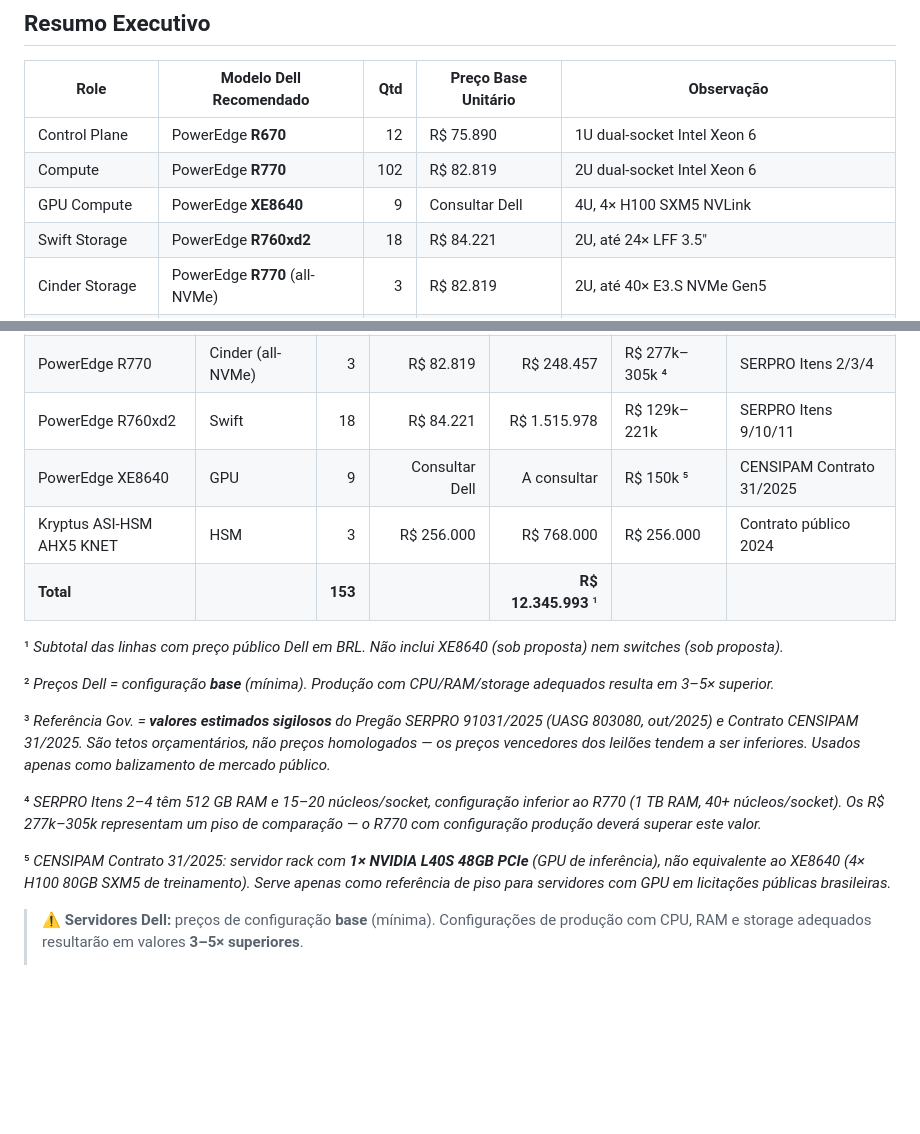
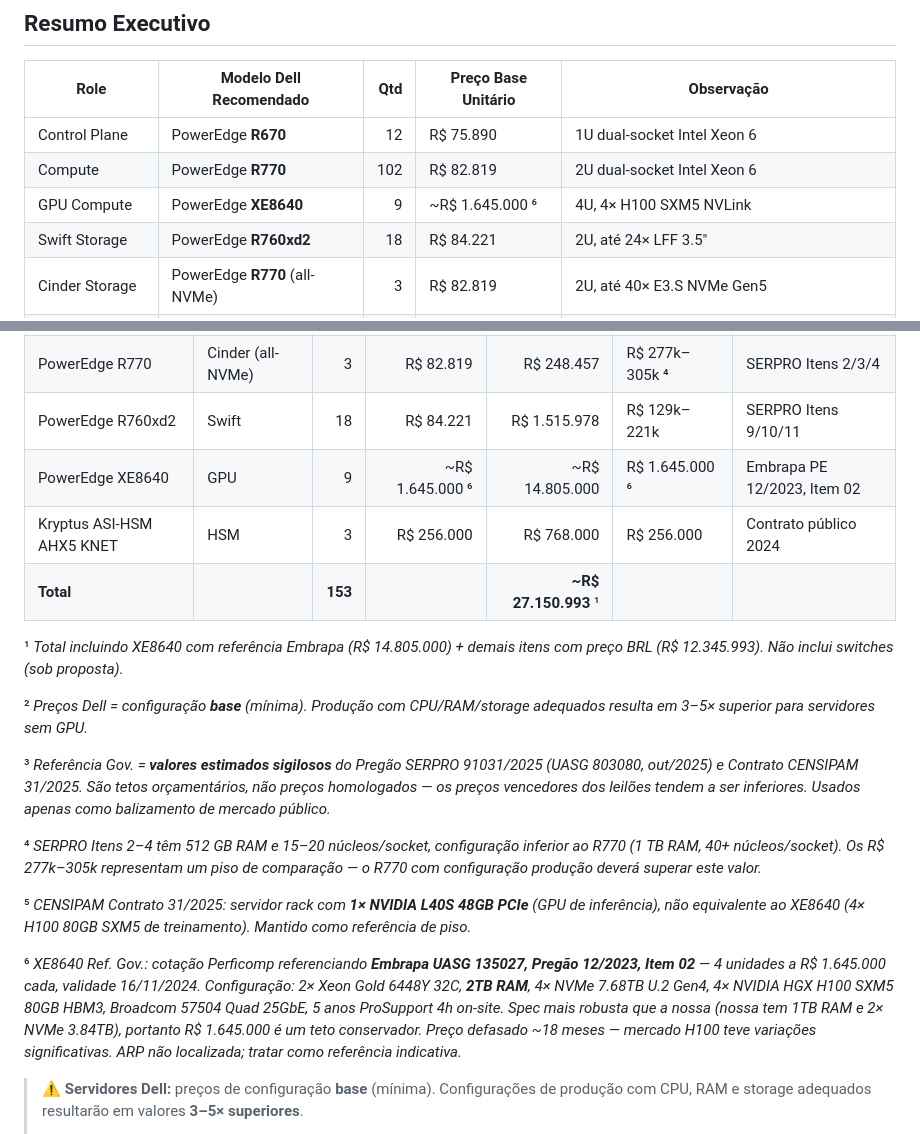
Before and after one commit to heitorrapcinski/private-cloud-project, a Markdown page: docs/12-hardware-bom.md, 2 parts joined by grey strips. Drawn GitHub-style; blank space fills up the shorter version.

Commit message:
docs(bom): add XE8640 price reference from Embrapa procurement (2023)
Source: Perficomp quote referencing Embrapa UASG 135027, Pregão 12/2023,
Item 02 — 4 units at R$ 1.645.000/unit, valid until 16/11/2024.

Configuration: 2x Xeon Gold 6448Y 32C, 2TB RAM, 4x NVMe 7.68TB U.2 Gen4,
4x NVIDIA HGX H100 SXM5 80GB HBM3 700W, Broadcom 57504 Quad 25GbE,
5yr ProSupport Mission Critical 4h on-site.

Updates:
- Resumo Executivo: XE8640 "Consultar Dell" → "~R$ 1.645.000"
- Section 9 servers table: XE8640 total ~R$ 14.805.000 (9 units)
- Grand total updated: R$ 12.345.993 + R$ 14.805.000 = ~R$ 27.150.993
- Footnote 6 added with full source details, config diff vs our spec,
  caveats on age (~18 months) and ARP not found

Co-Authored-By: Claude Sonnet 4.6 <noreply@anthropic.com>

```diff
--- a/docs/12-hardware-bom.md
+++ b/docs/12-hardware-bom.md
@@ -14,7 +14,7 @@
 |---|---|---:|---|---|
 | Control Plane | PowerEdge **R670** | 12 | R$ 75.890 | 1U dual-socket Intel Xeon 6 |
 | Compute | PowerEdge **R770** | 102 | R$ 82.819 | 2U dual-socket Intel Xeon 6 |
-| GPU Compute | PowerEdge **XE8640** | 9 | Consultar Dell | 4U, 4× H100 SXM5 NVLink |
+| GPU Compute | PowerEdge **XE8640** | 9 | ~R$ 1.645.000 ⁶ | 4U, 4× H100 SXM5 NVLink |
 | Swift Storage | PowerEdge **R760xd2** | 18 | R$ 84.221 | 2U, até 24× LFF 3.5" |
 | Cinder Storage | PowerEdge **R770** (all-NVMe) | 3 | R$ 82.819 | 2U, até 40× E3.S NVMe Gen5 |
 | Network Node | PowerEdge **R670** | 6 | R$ 75.890 | 1U dual-socket, NIC quad 25GbE |
@@ -442,19 +442,21 @@ Solicitar: datasheet técnico completo + proposta para 3 unidades + SLA de supor
 | PowerEdge R770 | Compute | 102 | R$ 82.819 | R$ 8.447.538 | R$ 277k–305k ⁴ | SERPRO Itens 2/3/4 |
 | PowerEdge R770 | Cinder (all-NVMe) | 3 | R$ 82.819 | R$ 248.457 | R$ 277k–305k ⁴ | SERPRO Itens 2/3/4 |
 | PowerEdge R760xd2 | Swift | 18 | R$ 84.221 | R$ 1.515.978 | R$ 129k–221k | SERPRO Itens 9/10/11 |
-| PowerEdge XE8640 | GPU | 9 | Consultar Dell | A consultar | R$ 150k ⁵ | CENSIPAM Contrato 31/2025 |
+| PowerEdge XE8640 | GPU | 9 | ~R$ 1.645.000 ⁶ | ~R$ 14.805.000 | R$ 1.645.000 ⁶ | Embrapa PE 12/2023, Item 02 |
 | Kryptus ASI-HSM AHX5 KNET | HSM | 3 | R$ 256.000 | R$ 768.000 | R$ 256.000 | Contrato público 2024 |
-| **Total** | | **153** | | **R$ 12.345.993** ¹ | | |
+| **Total** | | **153** | | **~R$ 27.150.993** ¹ | | |
 
-¹ _Subtotal das linhas com preço público Dell em BRL. Não inclui XE8640 (sob proposta) nem switches (sob proposta)._
+¹ _Total incluindo XE8640 com referência Embrapa (R$ 14.805.000) + demais itens com preço BRL (R$ 12.345.993). Não inclui switches (sob proposta)._
 
-² _Preços Dell = configuração **base** (mínima). Produção com CPU/RAM/storage adequados resulta em 3–5× superior._
+² _Preços Dell = configuração **base** (mínima). Produção com CPU/RAM/storage adequados resulta em 3–5× superior para servidores sem GPU._
 
 ³ _Referência Gov. = **valores estimados sigilosos** do Pregão SERPRO 91031/2025 (UASG 803080, out/2025) e Contrato CENSIPAM 31/2025. São tetos orçamentários, não preços homologados — os preços vencedores dos leilões tendem a ser inferiores. Usados apenas como balizamento de mercado público._
 
 ⁴ _SERPRO Itens 2–4 têm 512 GB RAM e 15–20 núcleos/socket, configuração inferior ao R770 (1 TB RAM, 40+ núcleos/socket). Os R$ 277k–305k representam um piso de comparação — o R770 com configuração produção deverá superar este valor._
 
-⁵ _CENSIPAM Contrato 31/2025: servidor rack com **1× NVIDIA L40S 48GB PCIe** (GPU de inferência), não equivalente ao XE8640 (4× H100 80GB SXM5 de treinamento). Serve apenas como referência de piso para servidores com GPU em licitações públicas brasileiras._
+⁵ _CENSIPAM Contrato 31/2025: servidor rack com **1× NVIDIA L40S 48GB PCIe** (GPU de inferência), não equivalente ao XE8640 (4× H100 80GB SXM5 de treinamento). Mantido como referência de piso._
+
+⁶ _XE8640 Ref. Gov.: cotação Perficomp referenciando **Embrapa UASG 135027, Pregão 12/2023, Item 02** — 4 unidades a R$ 1.645.000 cada, validade 16/11/2024. Configuração: 2× Xeon Gold 6448Y 32C, **2TB RAM**, 4× NVMe 7.68TB U.2 Gen4, 4× NVIDIA HGX H100 SXM5 80GB HBM3, Broadcom 57504 Quad 25GbE, 5 anos ProSupport 4h on-site. Spec mais robusta que a nossa (nossa tem 1TB RAM e 2× NVMe 3.84TB), portanto R$ 1.645.000 é um teto conservador. Preço defasado ~18 meses — mercado H100 teve variações significativas. ARP não localizada; tratar como referência indicativa._
 
 > ⚠️ **Servidores Dell:** preços de configuração **base** (mínima). Configurações de produção
 > com CPU, RAM e storage adequados resultarão em valores **3–5× superiores**.
```
